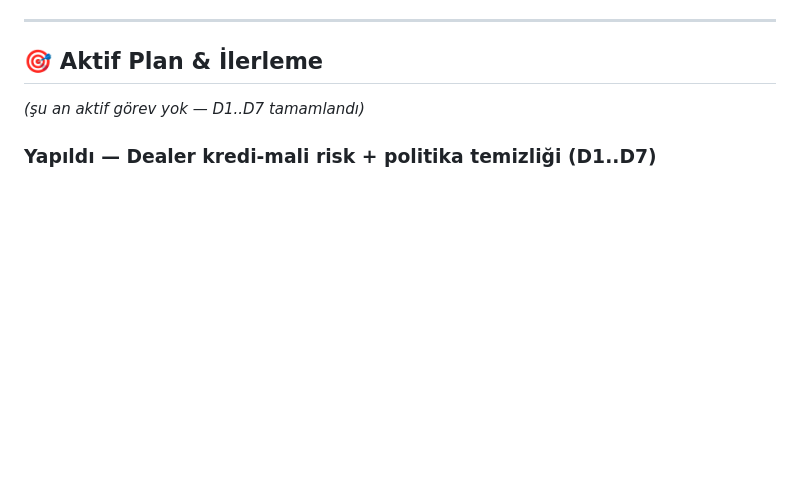
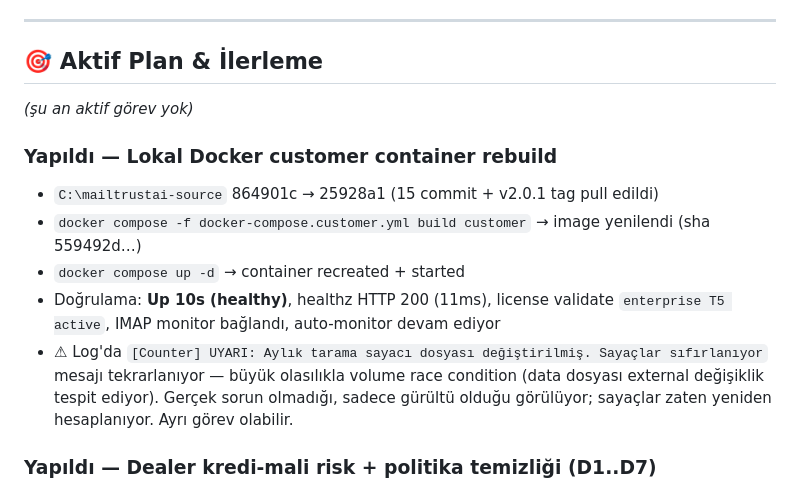
Before and after one commit to kbulent07/mailtrustai, a Markdown page: CLAUDE.md, the part around the change. GitHub-like rendering; blank space fills up the shorter version.

Commit message:
docs(claude): lokal Docker rebuild notlari + Counter uyarisi gozlemi

```diff
--- a/CLAUDE.md
+++ b/CLAUDE.md
@@ -81,7 +81,14 @@ Push kuralı: her tamamlanan iş sonrası `git push origin mainpaketler` otomati
 
 ## 🎯 Aktif Plan & İlerleme
 
-*(şu an aktif görev yok — D1..D7 tamamlandı)*
+*(şu an aktif görev yok)*
+
+### Yapıldı — Lokal Docker customer container rebuild
+- `C:\mailtrustai-source` 864901c → 25928a1 (15 commit + v2.0.1 tag pull edildi)
+- `docker compose -f docker-compose.customer.yml build customer` → image yenilendi (sha 559492d…)
+- `docker compose up -d` → container recreated + started
+- Doğrulama: **Up 10s (healthy)**, healthz HTTP 200 (11ms), license validate `enterprise T5 active`, IMAP monitor bağlandı, auto-monitor devam ediyor
+- ⚠ Log'da `[Counter] UYARI: Aylık tarama sayacı dosyası değiştirilmiş. Sayaçlar sıfırlanıyor` mesajı tekrarlanıyor — büyük olasılıkla volume race condition (data dosyası external değişiklik tespit ediyor). Gerçek sorun olmadığı, sadece gürültü olduğu görülüyor; sayaçlar zaten yeniden hesaplanıyor. Ayrı görev olabilir.
 
 ### Yapıldı — Dealer kredi-mali risk + politika temizliği (D1..D7)
 - **D1/D2/D3 (KRİTİK)** `_withCreditRollback` helper: kredi atomik düş → fn çalıştır → fail olursa otomatik iade + `dealer_credit_log` `.rollback` kaydı + audit. 3 endpoint (licenses, topup, topup-codes) sarıldı. Rollback başarısız olursa kritik log ile manuel müdahale çağrısı.
```
